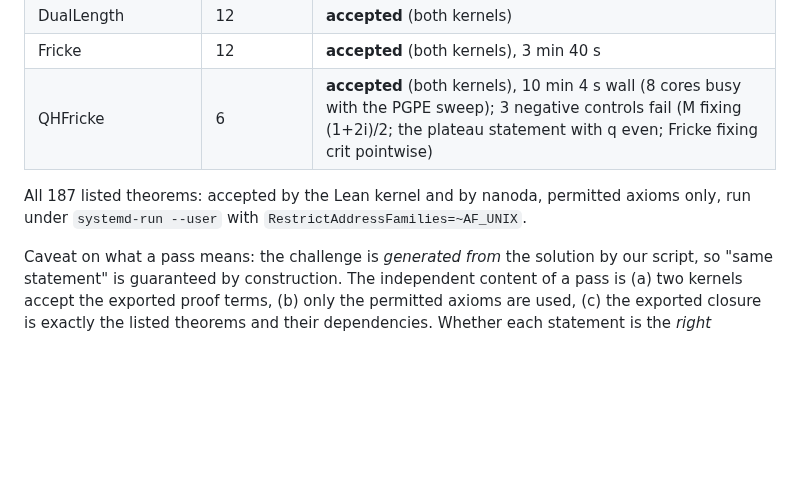
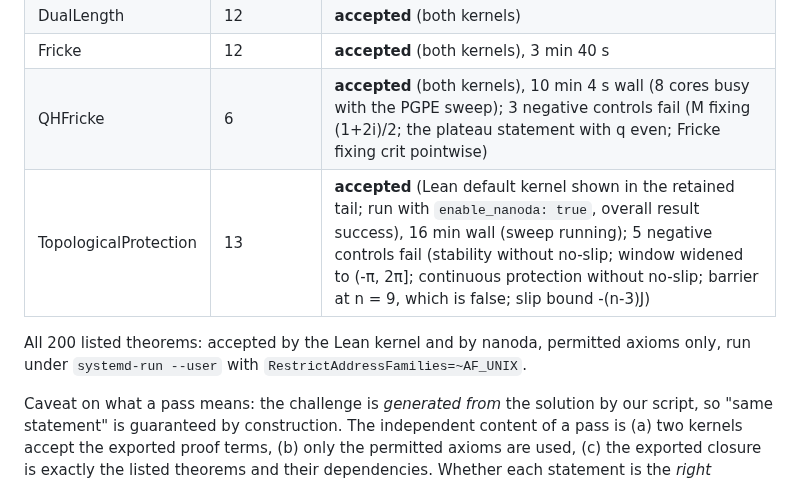
Before and after one commit to xaviercallens/SocrateAI-Scientific-QuantumFluids, a Markdown page: docs/COMPARATOR_SETUP.md, the part around the change. Drawn GitHub-style; blank space fills up the shorter version.

Commit message:
Comparator: TopologicalProtection accepted (13 theorems)

```diff
--- a/docs/COMPARATOR_SETUP.md
+++ b/docs/COMPARATOR_SETUP.md
@@ -53,8 +53,9 @@ Comparator (its README: that can compromise the challenge). Do not run as a priv
 | DualLength | 12 | **accepted** (both kernels) |
 | Fricke | 12 | **accepted** (both kernels), 3 min 40 s |
 | QHFricke | 6 | **accepted** (both kernels), 10 min 4 s wall (8 cores busy with the PGPE sweep); 3 negative controls fail (M fixing (1+2i)/2; the plateau statement with q even; Fricke fixing crit pointwise) |
+| TopologicalProtection | 13 | **accepted** (Lean default kernel shown in the retained tail; run with `enable_nanoda: true`, overall result success), 16 min wall (sweep running); 5 negative controls fail (stability without no-slip; window widened to (-π, 2π]; continuous protection without no-slip; barrier at n = 9, which is false; slip bound -(n-3)J) |
 
-All 187 listed theorems: accepted by the Lean kernel and by nanoda, permitted axioms only, run under `systemd-run --user` with `RestrictAddressFamilies=~AF_UNIX`.
+All 200 listed theorems: accepted by the Lean kernel and by nanoda, permitted axioms only, run under `systemd-run --user` with `RestrictAddressFamilies=~AF_UNIX`.
 
 Caveat on what a pass means: the challenge is *generated from* the solution by our script, so "same statement" is guaranteed by
 construction. The independent content of a pass is (a) two kernels accept the exported proof terms, (b) only the permitted axioms are used,
```
